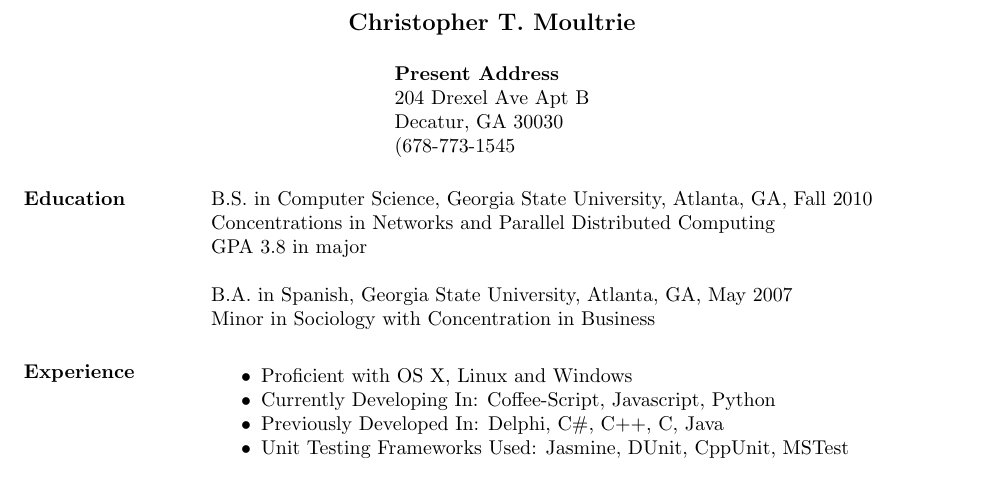
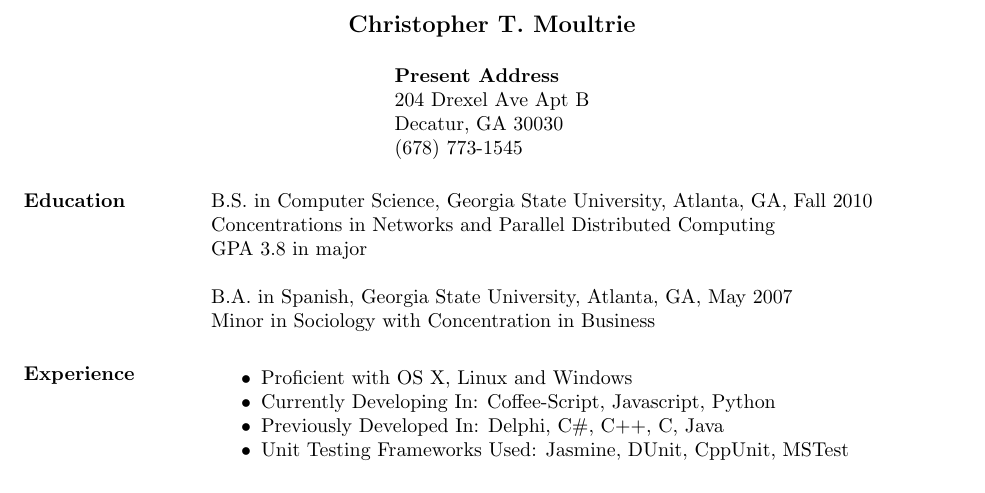
Before and after one commit to tebriel/resume, a LaTeX CV (moultrie.tex): part of the page, cut so that both start at the same text. Compiled offline with pdfLaTeX.

Commit message:
Update moultrie.tex
Phone number format was wrong.

```diff
--- a/moultrie.tex
+++ b/moultrie.tex
@@ -12,7 +12,7 @@
 \name{Christopher T. Moultrie\\[12pt]} % the \\[12pt] adds a blank line after name
 
 \address{{\bf Present Address} \\ 204 Drexel Ave Apt B \\ Decatur, GA 30030  \\
-        (678-773-1545 }
+        (678) 773-1545 }
 
 \begin{resume}
 
```
